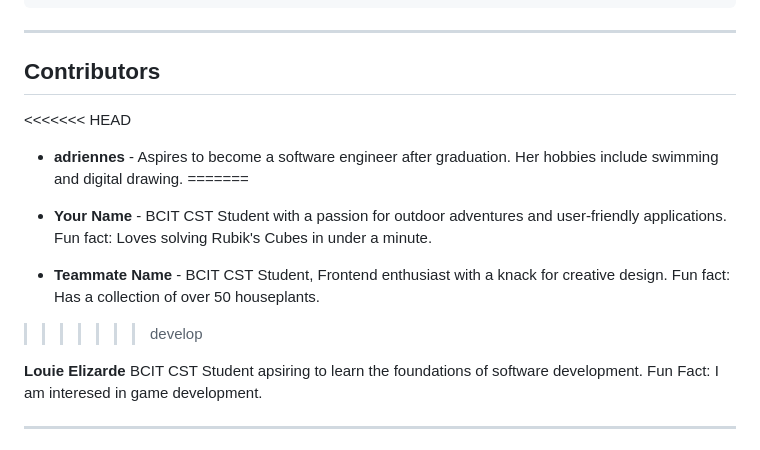
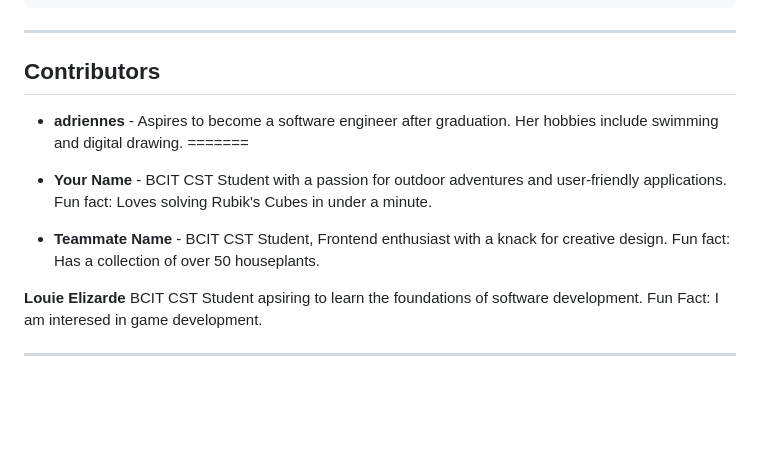
Before and after one commit to addisalingbay/1800_202630_BBY16_2, a Markdown page: README.md, the part around the change. GitHub-like rendering; blank space fills up the shorter version.

Commit message:
docs: complete README with introduction to Adrienne's work

```diff
--- a/README.md
+++ b/README.md
@@ -61,13 +61,13 @@ elmo-hikes/
 ---
 
 ## Contributors
-<<<<<<< HEAD
+
 - **adriennes** - Aspires to become a software engineer after graduation. Her hobbies include swimming and digital drawing.
 =======
 
 - **Your Name** - BCIT CST Student with a passion for outdoor adventures and user-friendly applications. Fun fact: Loves solving Rubik's Cubes in under a minute.
 - **Teammate Name** - BCIT CST Student, Frontend enthusiast with a knack for creative design. Fun fact: Has a collection of over 50 houseplants.
->>>>>>> develop
+
 
 **Louie Elizarde** BCIT CST Student apsiring to learn the foundations of software development. Fun Fact: I am interesed in game development.
 
```
